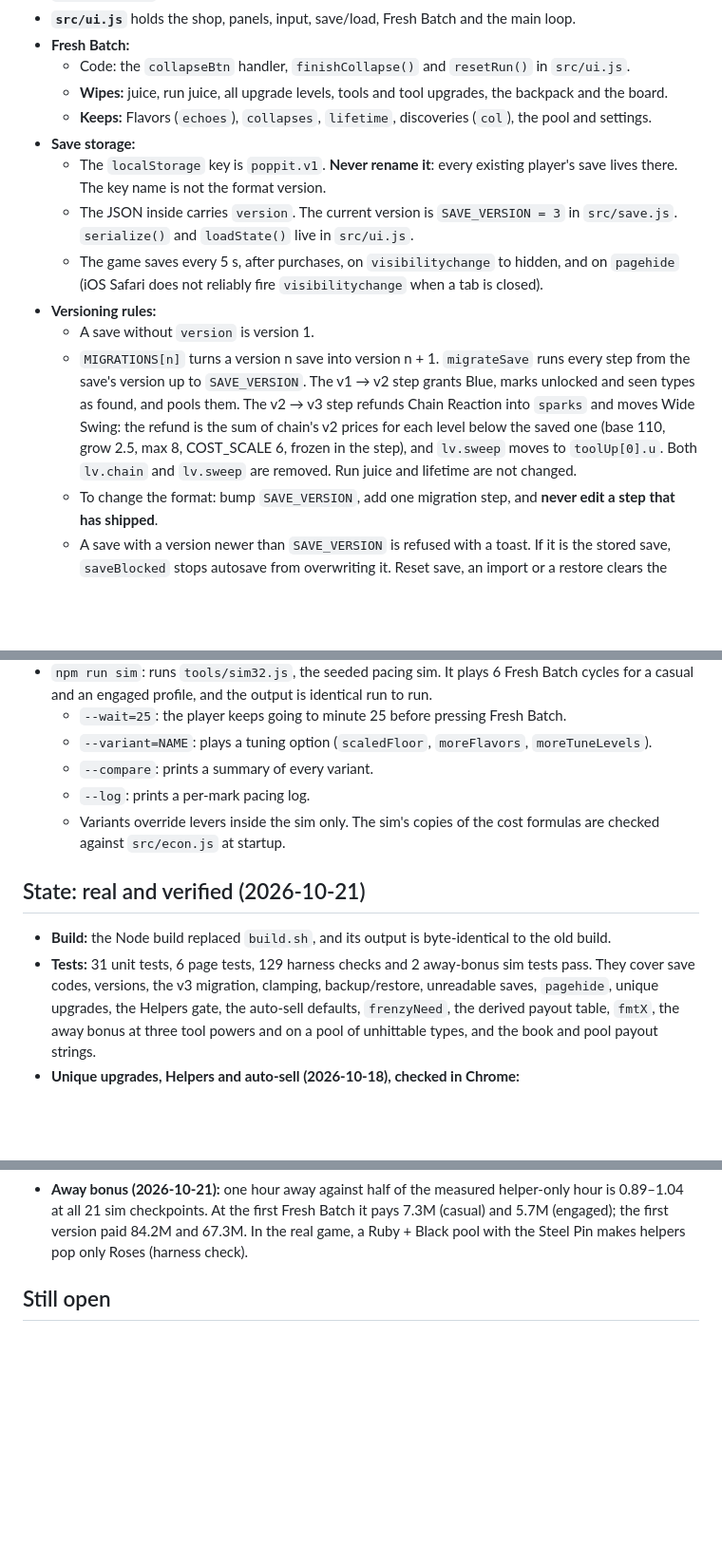
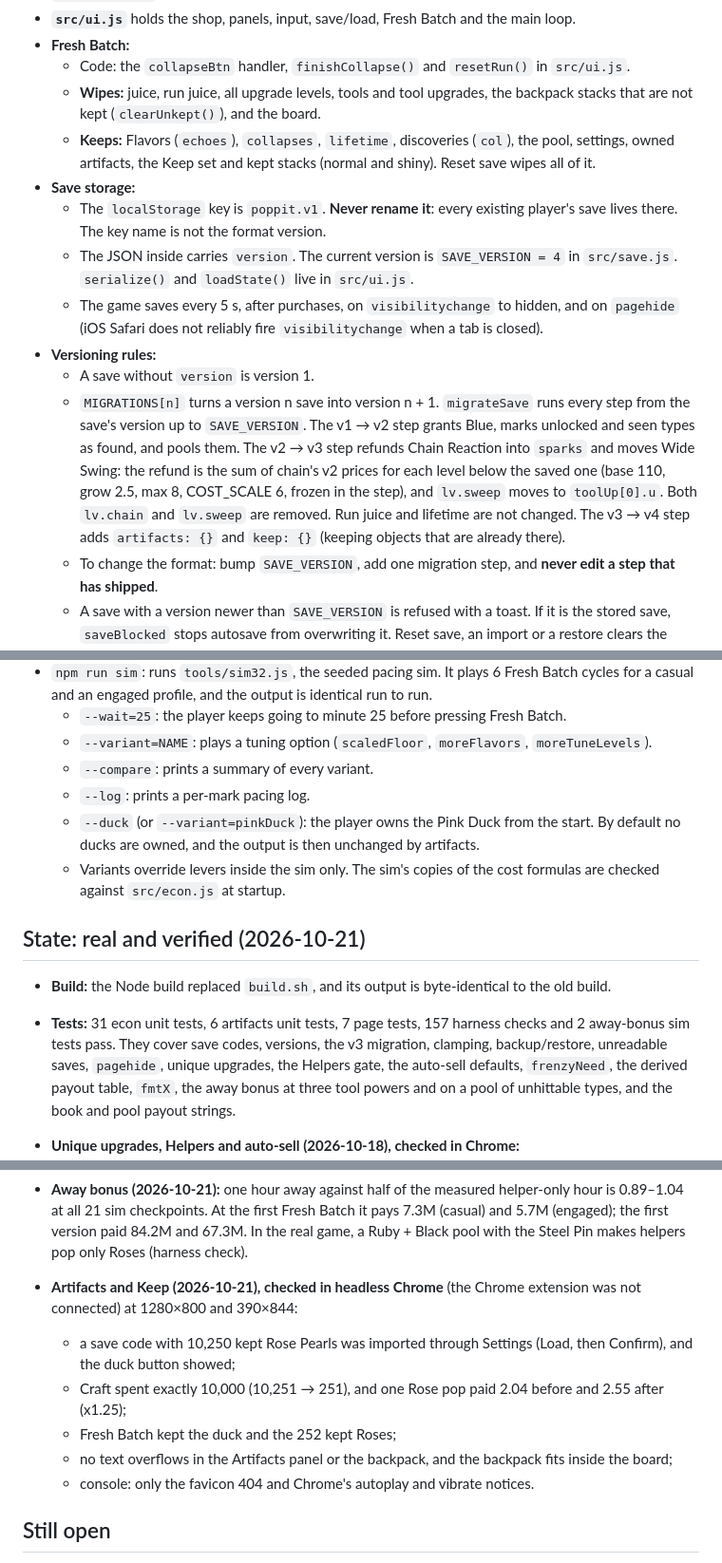
Before and after one commit to iangopen/poppit, a Markdown page: CLAUDE.md, 3 parts joined by grey strips. Shown at 95% size. Drawn GitHub-style; blank space fills up the shorter version.

```diff
--- a/CLAUDE.md
+++ b/CLAUDE.md
@@ -49,15 +69,15 @@ Single-file browser idle/clicker game: pop pearls for juice, buy upgrades, Fresh
 - **`src/ui.js`** holds the shop, panels, input, save/load, Fresh Batch and the main loop.
 - **Fresh Batch:**
   - Code: the `collapseBtn` handler, `finishCollapse()` and `resetRun()` in `src/ui.js`.
-  - **Wipes:** juice, run juice, all upgrade levels, tools and tool upgrades, the backpack and the board.
-  - **Keeps:** Flavors (`echoes`), `collapses`, `lifetime`, discoveries (`col`), the pool and settings.
+  - **Wipes:** juice, run juice, all upgrade levels, tools and tool upgrades, the backpack stacks that are not kept (`clearUnkept()`), and the board.
+  - **Keeps:** Flavors (`echoes`), `collapses`, `lifetime`, discoveries (`col`), the pool, settings, owned artifacts, the Keep set and kept stacks (normal and shiny). Reset save wipes all of it.
 - **Save storage:**
   - The `localStorage` key is `poppit.v1`. **Never rename it**: every existing player's save lives there. The key name is not the format version.
-  - The JSON inside carries `version`. The current version is `SAVE_VERSION = 3` in `src/save.js`. `serialize()` and `loadState()` live in `src/ui.js`.
+  - The JSON inside carries `version`. The current version is `SAVE_VERSION = 4` in `src/save.js`. `serialize()` and `loadState()` live in `src/ui.js`.
   - The game saves every 5 s, after purchases, on `visibilitychange` to hidden, and on `pagehide` (iOS Safari does not reliably fire `visibilitychange` when a tab is closed).
 - **Versioning rules:**
   - A save without `version` is version 1.
-  - `MIGRATIONS[n]` turns a version n save into version n + 1. `migrateSave` runs every step from the save's version up to `SAVE_VERSION`. The v1 → v2 step grants Blue, marks unlocked and seen types as found, and pools them. The v2 → v3 step refunds Chain Reaction into `sparks` and moves Wide Swing: the refund is the sum of chain's v2 prices for each level below the saved one (base 110, grow 2.5, max 8, COST_SCALE 6, frozen in the step), and `lv.sweep` moves to `toolUp[0].u`. Both `lv.chain` and `lv.sweep` are removed. Run juice and lifetime are not changed.
+  - `MIGRATIONS[n]` turns a version n save into version n + 1. `migrateSave` runs every step from the save's version up to `SAVE_VERSION`. The v1 → v2 step grants Blue, marks unlocked and seen types as found, and pools them. The v2 → v3 step refunds Chain Reaction into `sparks` and moves Wide Swing: the refund is the sum of chain's v2 prices for each level below the saved one (base 110, grow 2.5, max 8, COST_SCALE 6, frozen in the step), and `lv.sweep` moves to `toolUp[0].u`. Both `lv.chain` and `lv.sweep` are removed. Run juice and lifetime are not changed. The v3 → v4 step adds `artifacts: {}` and `keep: {}` (keeping objects that are already there).
   - To change the format: bump `SAVE_VERSION`, add one migration step, and **never edit a step that has shipped**.
   - A save with a version newer than `SAVE_VERSION` is refused with a toast. If it is the stored save, `saveBlocked` stops autosave from overwriting it. Reset save, an import or a restore clears the block.
   - A version that is not an integer ≥ 1, or a save that is not an object, is refused as invalid.
@@ -97,12 +120,13 @@ Single-file browser idle/clicker game: pop pearls for juice, buy upgrades, Fresh
   - `--variant=NAME`: plays a tuning option (`scaledFloor`, `moreFlavors`, `moreTuneLevels`).
   - `--compare`: prints a summary of every variant.
   - `--log`: prints a per-mark pacing log.
+  - `--duck` (or `--variant=pinkDuck`): the player owns the Pink Duck from the start. By default no ducks are owned, and the output is then unchanged by artifacts.
   - Variants override levers inside the sim only. The sim's copies of the cost formulas are checked against `src/econ.js` at startup.
 
 ## State: real and verified (2026-10-21)
 
 - **Build:** the Node build replaced `build.sh`, and its output is byte-identical to the old build.
-- **Tests:** 31 unit tests, 6 page tests, 129 harness checks and 2 away-bonus sim tests pass. They cover save codes, versions, the v3 migration, clamping, backup/restore, unreadable saves, `pagehide`, unique upgrades, the Helpers gate, the auto-sell defaults, `frenzyNeed`, the derived payout table, `fmtX`, the away bonus at three tool powers and on a pool of unhittable types, and the book and pool payout strings.
+- **Tests:** 31 econ unit tests, 6 artifacts unit tests, 7 page tests, 157 harness checks and 2 away-bonus sim tests pass. They cover save codes, versions, the v3 migration, clamping, backup/restore, unreadable saves, `pagehide`, unique upgrades, the Helpers gate, the auto-sell defaults, `frenzyNeed`, the derived payout table, `fmtX`, the away bonus at three tool powers and on a pool of unhittable types, and the book and pool payout strings.
 - **Unique upgrades, Helpers and auto-sell (2026-10-18), checked in Chrome:**
   - a new game earns juice from pops with an empty backpack;
   - the Tools panel shows Wide Swing on the Steel Pin page and the muted line on the Awl page;
@@ -138,6 +162,13 @@ Single-file browser idle/clicker game: pop pearls for juice, buy upgrades, Fresh
   - **No upgrade group maxed in run 1:** met by group (verb / Pearls & Marbles / tune). Per upgrade, 10 of 18 reach max (6 before).
 - **Away bonus (2026-10-21):** one hour away against half of the measured helper-only hour is 0.89–1.04 at all 21 sim checkpoints. At the first Fresh Batch it pays 7.3M (casual) and 5.7M (engaged); the first version paid 84.2M and 67.3M. In the real game, a Ruby + Black pool with the Steel Pin makes helpers pop only Roses (harness check).
 
+- **Artifacts and Keep (2026-10-21), checked in headless Chrome** (the Chrome extension was not connected) at 1280×800 and 390×844:
+  - a save code with 10,250 kept Rose Pearls was imported through Settings (Load, then Confirm), and the duck button showed;
+  - Craft spent exactly 10,000 (10,251 → 251), and one Rose pop paid 2.04 before and 2.55 after (x1.25);
+  - Fresh Batch kept the duck and the 252 kept Roses;
+  - no text overflows in the Artifacts panel or the backpack, and the backpack fits inside the board;
+  - console: only the favicon 404 and Chrome's autoplay and vibrate notices.
+
 ## Still open
 
 - **Other tools' unique upgrades:** only the Steel Pin has one. The other five show "No special upgrade yet".
```
Also changed, not shown: other parts of CLAUDE.md (+30 -3 lines).
